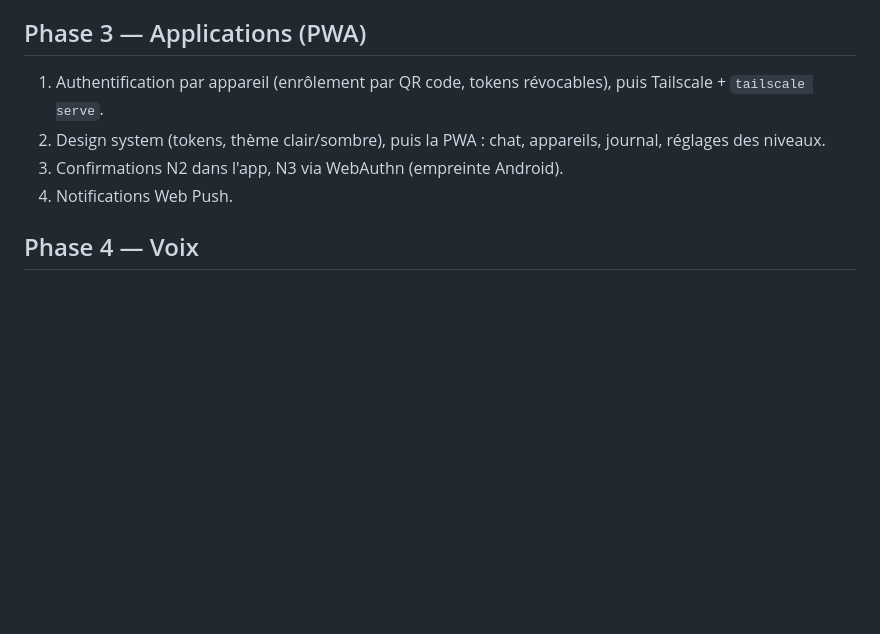
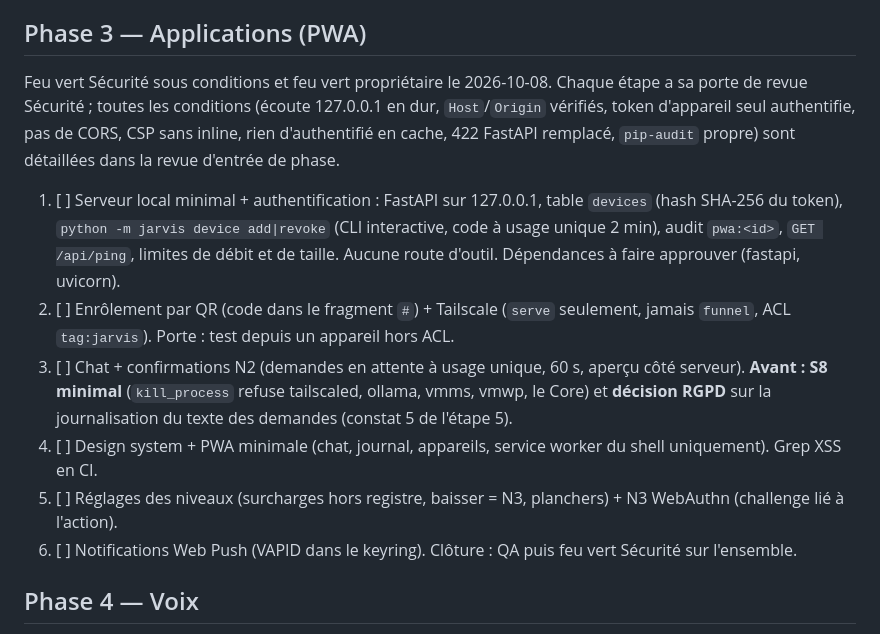
Before and after one commit to RomainChe/myJarvis, a Markdown page: docs/ROADMAP.md, the part around one of its changes. Rendered like a GitHub page; blank space fills up the shorter version.

Commit message:
Roadmap : Phase 3 démarrée, découpage en 6 étapes avec portes de revue Sécurité
Co-Authored-By: Claude Sonnet 5.5 <noreply@anthropic.com>

```diff
--- a/docs/ROADMAP.md
+++ b/docs/ROADMAP.md
@@ -64,11 +64,14 @@ Sortie de phase : commande simple < 1 s, tous les tests verts, `docs/TOOLS.md`
 5. Les noms d'appareils sont traités comme des données (test d'injection dans un nom).
 
 ## Phase 3 — Applications (PWA)
-1. Authentification par appareil (enrôlement par QR code, tokens révocables), puis Tailscale + `tailscale serve`.
-2. Design system (tokens, thème clair/sombre), puis la PWA : chat, appareils, journal, réglages des niveaux.
-3. Confirmations N2 dans l'app, N3 via WebAuthn (empreinte Android).
-4. Notifications Web Push.
-
+Feu vert Sécurité sous conditions et feu vert propriétaire le 2026-10-08. Chaque étape a sa porte de revue Sécurité ; toutes les conditions (écoute 127.0.0.1 en dur, `Host`/`Origin` vérifiés, token d'appareil seul authentifie, pas de CORS, CSP sans inline, rien d'authentifié en cache, 422 FastAPI remplacé, `pip-audit` propre) sont détaillées dans la revue d'entrée de phase.
+1. [ ] Serveur local minimal + authentification : FastAPI sur 127.0.0.1, table `devices` (hash SHA-256 du token), `python -m jarvis device add|revoke` (CLI interactive, code à usage unique 2 min), audit `pwa:<id>`, `GET /api/ping`, limites de débit et de taille. Aucune route d'outil. Dépendances à faire approuver (fastapi, uvicorn).
+2. [ ] Enrôlement par QR (code dans le fragment `#`) + Tailscale (`serve` seulement, jamais `funnel`, ACL `tag:jarvis`). Porte : test depuis un appareil hors ACL.
+3. [ ] Chat + confirmations N2 (demandes en attente à usage unique, 60 s, aperçu côté serveur). **Avant : S8 minimal** (`kill_process` refuse tailscaled, ollama, vmms, vmwp, le Core) et **décision RGPD** sur la journalisation du texte des demandes (constat 5 de l'étape 5).
+4. [ ] Design system + PWA minimale (chat, journal, appareils, service worker du shell uniquement). Grep XSS en CI.
+5. [ ] Réglages des niveaux (surcharges hors registre, baisser = N3, planchers) + N3 WebAuthn (challenge lié à l'action).
+6. [ ] Notifications Web Push (VAPID dans le keyring).
+Clôture : QA puis feu vert Sécurité sur l'ensemble.
 ## Phase 4 — Voix
 openWakeWord (« hey jarvis »), faster-whisper sur le GPU, Piper en français ; confirmation vocale pour le N2. Le N3 reste sur mobile.
 Micro : celui du casque d'abord (décidé le 2026-10-07) ; périphérique d'entrée choisi dans les réglages ; micro d'ambiance à décider en Phase 4 ; réponse vocale sur la sortie associée au micro qui a entendu.
```
Also changed, not shown: other parts of docs/ROADMAP.md (+1 -1 lines).
